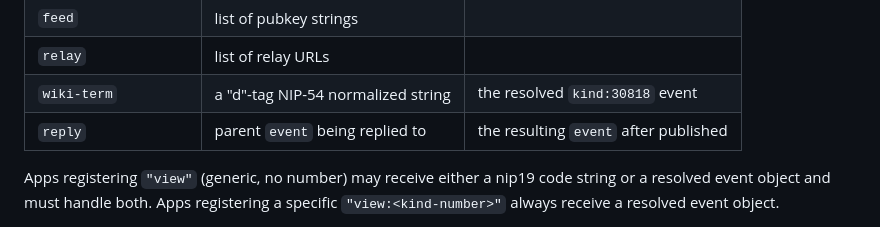
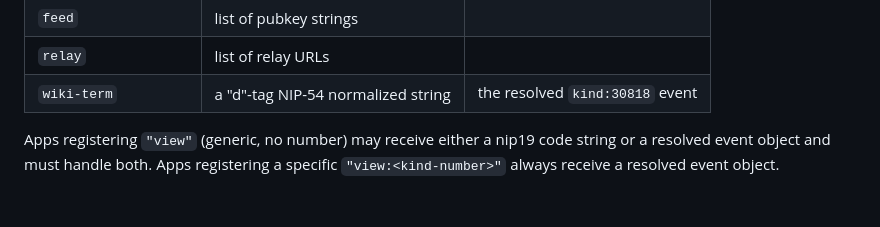
Before and after one commit to eskema/nostrapps, a Markdown page: README.md, the part around the change. GitHub-like rendering; blank space fills up the shorter version.

Commit message:
"reply" is a useless action, we should just use "view".

```diff
--- a/README.md
+++ b/README.md
@@ -129,7 +129,6 @@ There is restriction of what actions are allowed, but these are some of the comm
 | `feed`               | list of pubkey strings              |                                       |
 | `relay`              | list of relay URLs                  |                                       |
 | `wiki-term`          | a "d"-tag NIP-54 normalized string  | the resolved `kind:30818` event       |
-| `reply`              | parent `event` being replied to     | the resulting `event` after published |
 
 Apps registering `"view"` (generic, no number) may receive either a nip19 code string or a resolved event object and must handle both. Apps registering a specific `"view:<kind-number>"` always receive a resolved event object.
 
```
